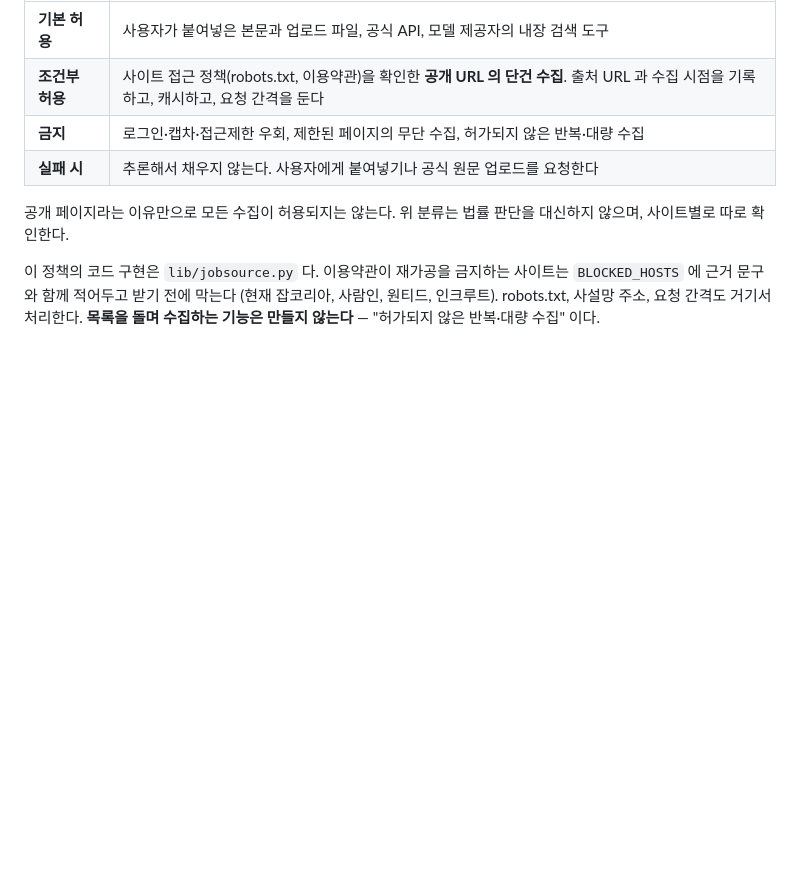
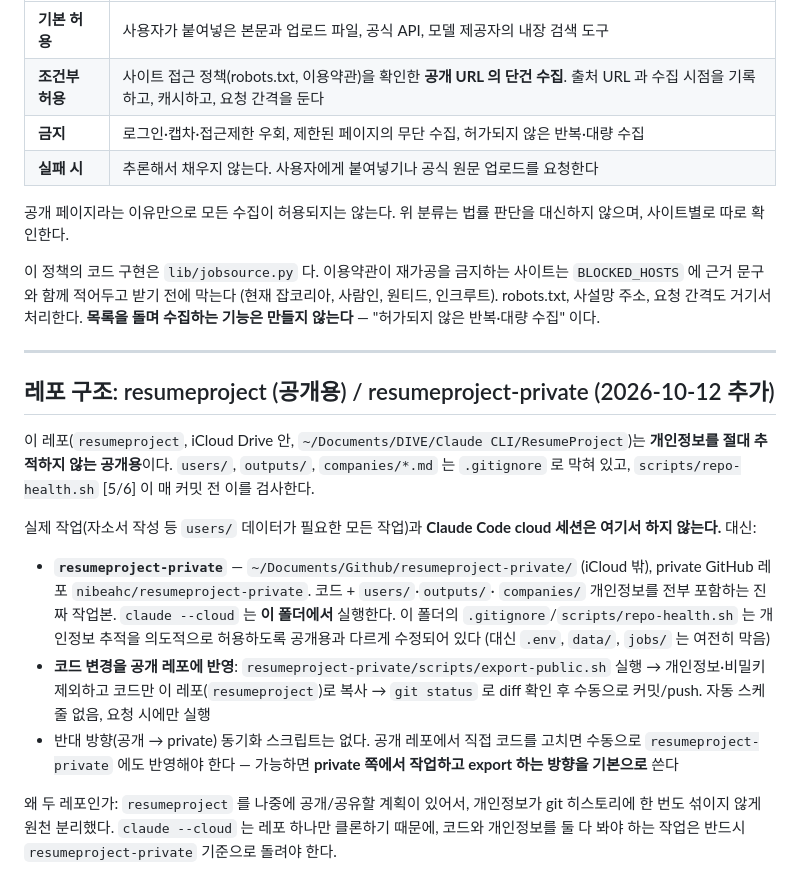
Before and after one commit to nibeahc/resumeproject, a Markdown page: Claude.md, the part around the change. GitHub-like rendering; blank space fills up the shorter version.

Commit message:
docs: resumeproject-private 이원화 구조 기록
Co-Authored-By: Claude Sonnet 5 <noreply@anthropic.com>

```diff
--- a/Claude.md
+++ b/Claude.md
@@ -202,3 +202,31 @@ git fsck 무결성, iCloud evict 여부, 개인정보 추적 여부, 워킹 트
 `BLOCKED_HOSTS` 에 근거 문구와 함께 적어두고 받기 전에 막는다 (현재 잡코리아, 사람인,
 원티드, 인크루트). robots.txt, 사설망 주소, 요청 간격도 거기서 처리한다.
 **목록을 돌며 수집하는 기능은 만들지 않는다** — "허가되지 않은 반복·대량 수집" 이다.
+
+---
+
+## 레포 구조: resumeproject (공개용) / resumeproject-private (2026-10-12 추가)
+
+이 레포(`resumeproject`, iCloud Drive 안, `~/Documents/DIVE/Claude CLI/ResumeProject`)는
+**개인정보를 절대 추적하지 않는 공개용**이다. `users/`, `outputs/`, `companies/*.md` 는
+`.gitignore` 로 막혀 있고, `scripts/repo-health.sh` [5/6] 이 매 커밋 전 이를 검사한다.
+
+실제 작업(자소서 작성 등 `users/` 데이터가 필요한 모든 작업)과 **Claude Code cloud
+세션은 여기서 하지 않는다.** 대신:
+
+- **`resumeproject-private`** — `~/Documents/Github/resumeproject-private/` (iCloud 밖),
+  private GitHub 레포 `nibeahc/resumeproject-private`. 코드 + `users/`·`outputs/`·
+  `companies/` 개인정보를 전부 포함하는 진짜 작업본. `claude --cloud` 는 **이 폴더에서**
+  실행한다. 이 폴더의 `.gitignore`/`scripts/repo-health.sh` 는 개인정보 추적을 의도적으로
+  허용하도록 공개용과 다르게 수정되어 있다 (대신 `.env`, `data/`, `jobs/` 는 여전히 막음)
+- **코드 변경을 공개 레포에 반영**: `resumeproject-private/scripts/export-public.sh` 실행
+  → 개인정보·비밀키 제외하고 코드만 이 레포(`resumeproject`)로 복사 → `git status` 로 diff
+  확인 후 수동으로 커밋/push. 자동 스케줄 없음, 요청 시에만 실행
+- 반대 방향(공개 → private) 동기화 스크립트는 없다. 공개 레포에서 직접 코드를 고치면
+  수동으로 `resumeproject-private` 에도 반영해야 한다 — 가능하면 **private 쪽에서 작업하고
+  export 하는 방향을 기본으로** 쓴다
+
+왜 두 레포인가: `resumeproject` 를 나중에 공개/공유할 계획이 있어서, 개인정보가 git
+히스토리에 한 번도 섞이지 않게 원천 분리했다. `claude --cloud` 는 레포 하나만 클론하기
+때문에, 코드와 개인정보를 둘 다 봐야 하는 작업은 반드시 `resumeproject-private` 기준으로
+돌려야 한다.
```
